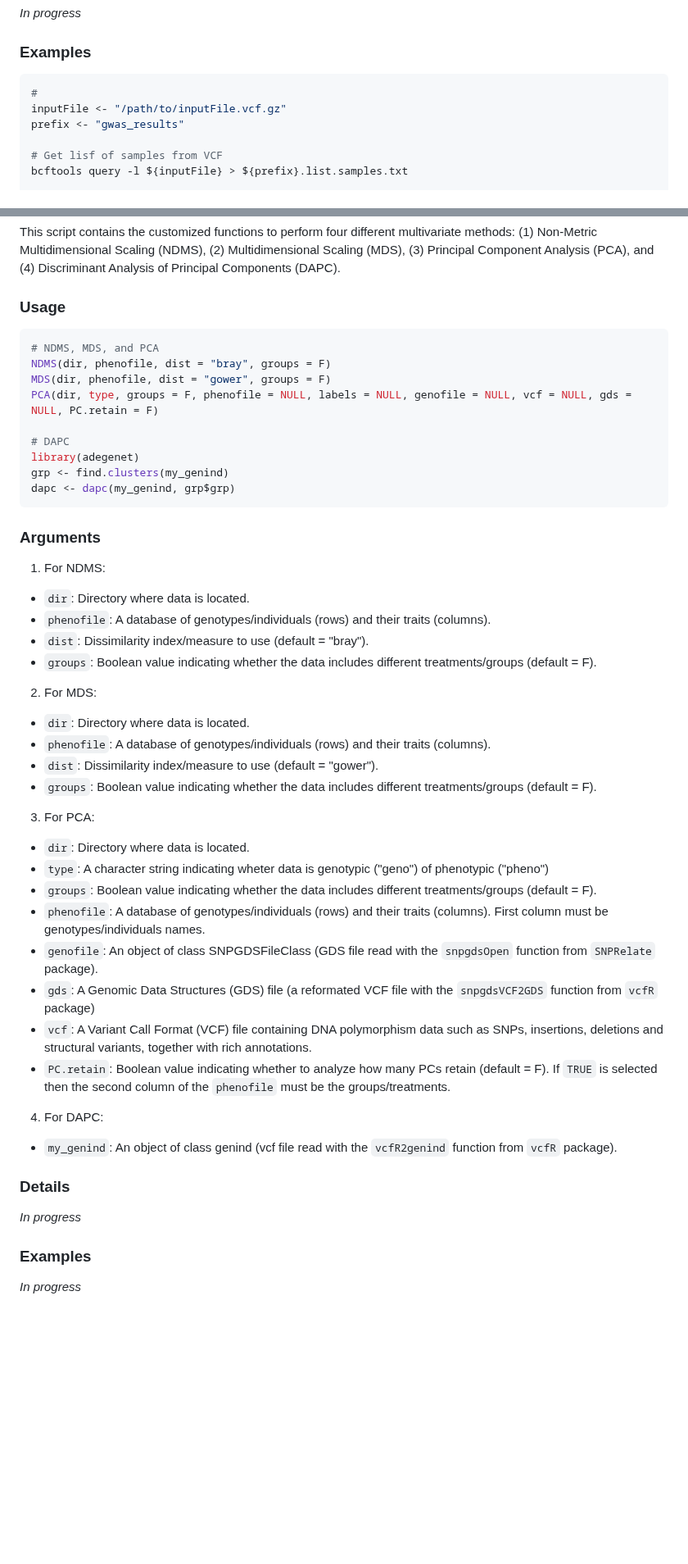
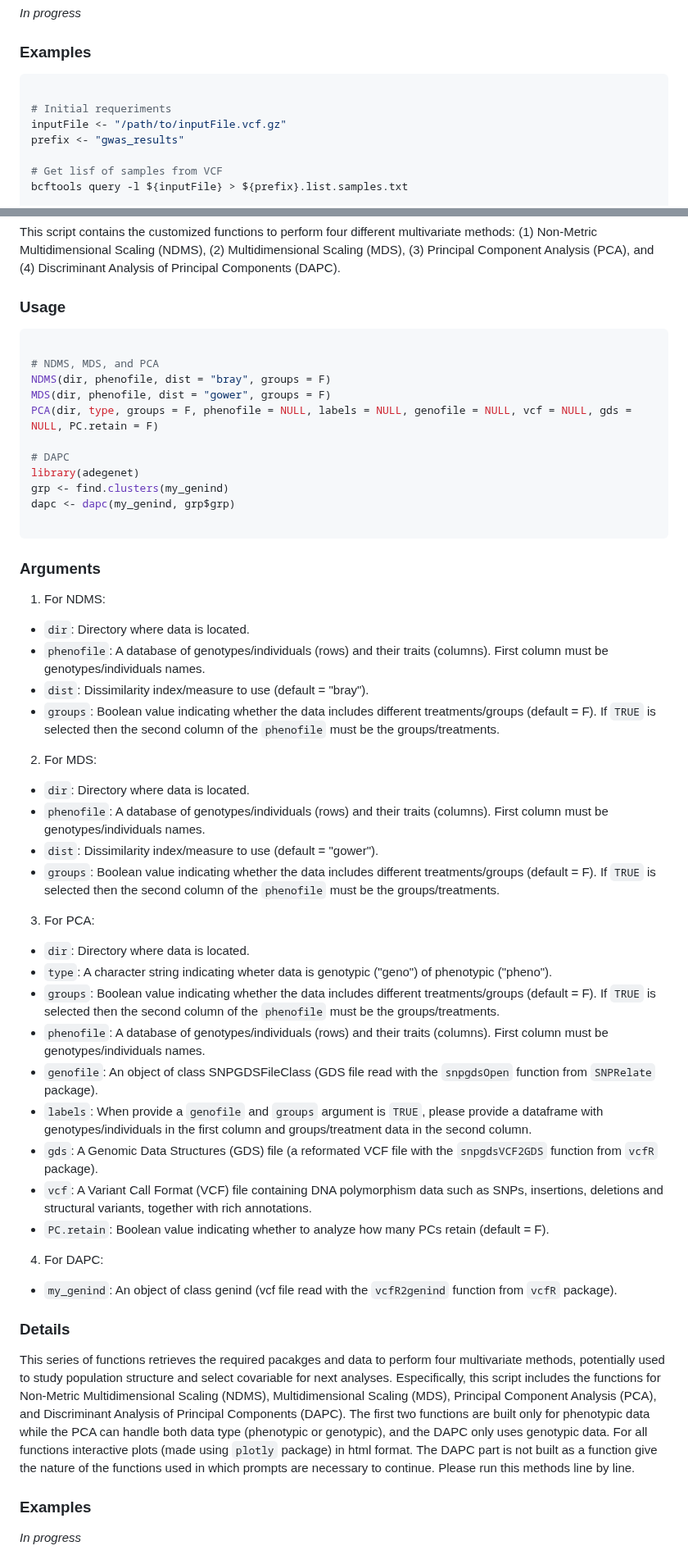
Before and after one commit to vianeyBE/CassBio.GWAS_Pipeline, a Markdown page: README.md, 2 parts joined by grey strips. Shown at 82% size. Rendered like a GitHub page; blank space fills up the shorter version.

````diff
--- a/README.md
+++ b/README.md
@@ -22,7 +22,8 @@ The pipeline has six main steps:
 ### Examples
 
 ```sh
-#
+
+# Initial requeriments
 inputFile <- "/path/to/inputFile.vcf.gz"
 prefix <- "gwas_results"
 
@@ -72,6 +74,7 @@ This script contains the customized functions to perform four different multivar
 ### Usage
 
 ```R
+
 # NDMS, MDS, and PCA
 NDMS(dir, phenofile, dist = "bray", groups = F)
 MDS(dir, phenofile, dist = "gower", groups = F)
@@ -81,38 +84,40 @@ PCA(dir, type, groups = F, phenofile = NULL, labels = NULL, genofile = NULL, vcf
 library(adegenet)
 grp <- find.clusters(my_genind)
 dapc <- dapc(my_genind, grp$grp)
+
 ```
 
 ### Arguments
 
 1. For NDMS:
 - `dir`: Directory where data is located.
-- `phenofile`: A database of genotypes/individuals (rows) and their traits (columns).
+- `phenofile`: A database of genotypes/individuals (rows) and their traits (columns). First column must be genotypes/individuals names.
 - `dist`: Dissimilarity index/measure to use (default = "bray").
-- `groups`: Boolean value indicating whether the data includes different treatments/groups (default = F).
+- `groups`: Boolean value indicating whether the data includes different treatments/groups (default = F). If `TRUE` is selected then the second column of the `phenofile` must be the groups/treatments.
 
 2. For MDS:
 - `dir`: Directory where data is located.
-- `phenofile`: A database of genotypes/individuals (rows) and their traits (columns).
+- `phenofile`: A database of genotypes/individuals (rows) and their traits (columns). First column must be genotypes/individuals names.
 - `dist`: Dissimilarity index/measure to use (default = "gower").
-- `groups`: Boolean value indicating whether the data includes different treatments/groups (default = F).
+- `groups`: Boolean value indicating whether the data includes different treatments/groups (default = F). If `TRUE` is selected then the second column of the `phenofile` must be the groups/treatments.
 
 3. For PCA:
 - `dir`: Directory where data is located.
-- `type`: A character string indicating wheter data is genotypic ("geno") of phenotypic ("pheno")
-- `groups`: Boolean value indicating whether the data includes different treatments/groups (default = F).
+- `type`: A character string indicating wheter data is genotypic ("geno") of phenotypic ("pheno").
+- `groups`: Boolean value indicating whether the data includes different treatments/groups (default = F). If `TRUE` is selected then the second column of the `phenofile` must be the groups/treatments.
 - `phenofile`: A database of genotypes/individuals (rows) and their traits (columns). First column must be genotypes/individuals names.
 - `genofile`: An object of class SNPGDSFileClass (GDS file read with the `snpgdsOpen` function from `SNPRelate` package).
-- `gds`: A Genomic Data Structures (GDS) file (a reformated VCF file with the `snpgdsVCF2GDS` function from `vcfR` package)
+- `labels`: When provide a `genofile` and `groups` argument is `TRUE`, please provide a dataframe with genotypes/individuals in the first column and groups/treatment data in the second column.
+- `gds`: A Genomic Data Structures (GDS) file (a reformated VCF file with the `snpgdsVCF2GDS` function from `vcfR` package).
 - `vcf`: A Variant Call Format (VCF) file containing DNA polymorphism data such as SNPs, insertions, deletions and structural variants, together with rich annotations.
-- `PC.retain`: Boolean value indicating whether to analyze how many PCs retain (default = F). If `TRUE` is selected then the second column of the `phenofile` must be the groups/treatments.
+- `PC.retain`: Boolean value indicating whether to analyze how many PCs retain (default = F).
 
 4. For DAPC:
 - `my_genind`: An object of class genind (vcf file read with the `vcfR2genind` function from `vcfR` package).
 
 ### Details
 
-*In progress*
+This series of functions retrieves the required pacakges and data to perform four multivariate methods, potentially used to study population structure and select covariable for next analyses. Especifically, this script includes the functions for Non-Metric Multidimensional Scaling (NDMS), Multidimensional Scaling (MDS), Principal Component Analysis (PCA), and Discriminant Analysis of Principal Components (DAPC). The first two functions are built only for phenotypic data while the PCA can handle both data type (phenotypic or genotypic), and the DAPC only uses genotypic data. For all functions interactive plots (made using `plotly` package) in html format. The DAPC part is not built as a function give the nature of the functions used in which prompts are necessary to continue. Please run this methods line by line.
 
 ### Examples
 
````
Also changed, not shown: other parts of README.md (+25 -10 lines).
